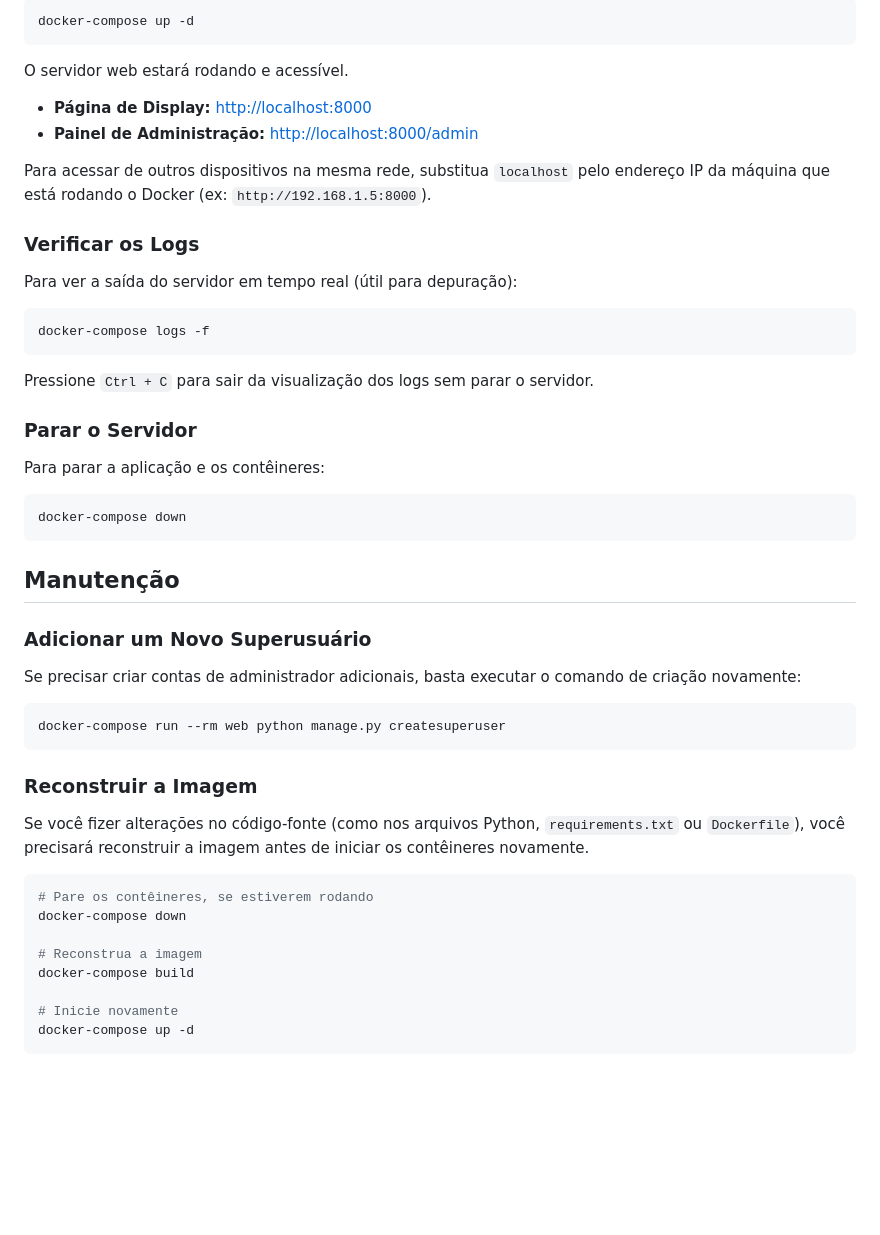
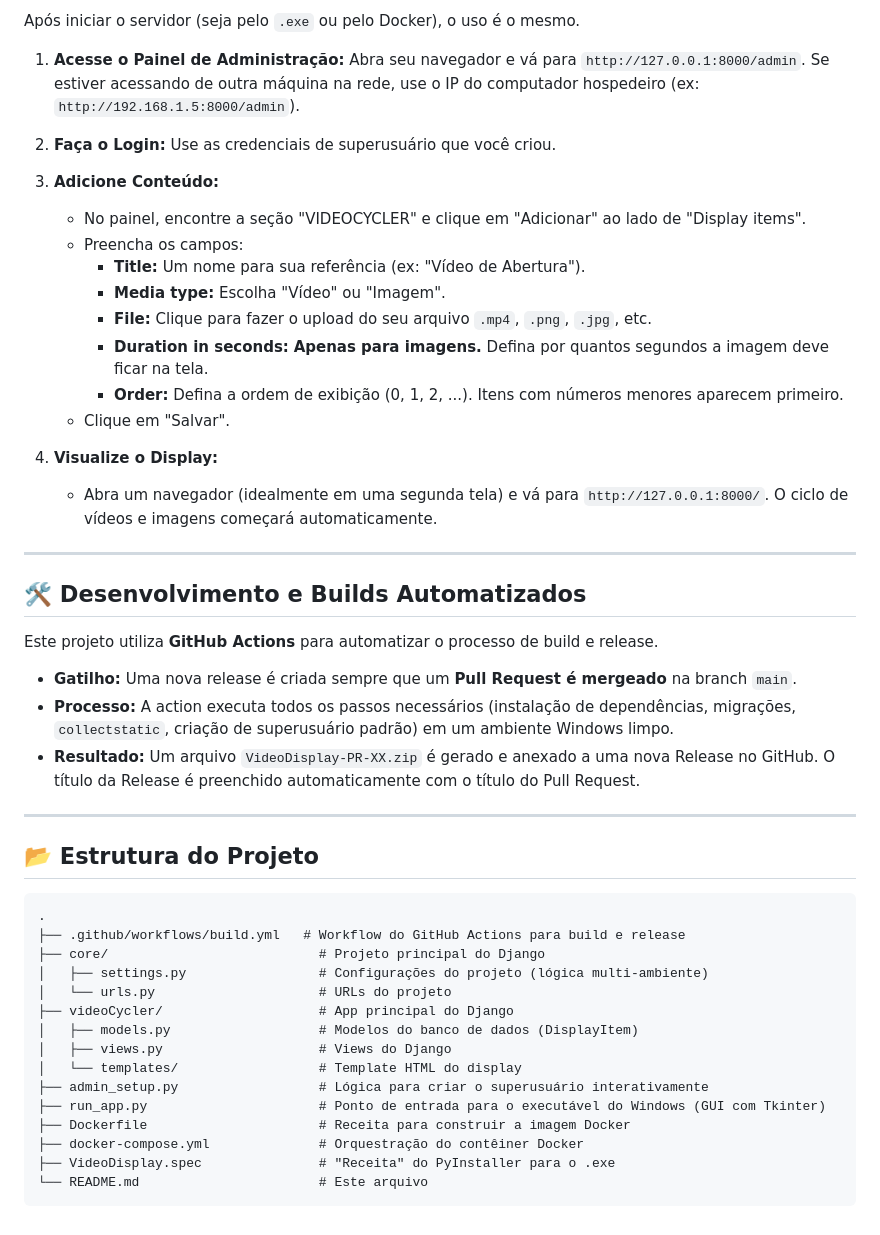
Before and after one commit to apavanello/VideoCyclerDisplay, a Markdown page: README.md, the part around one of its changes. GitHub-like rendering; blank space fills up the shorter version.

Commit message:
Update README.md to enhance application description and user guides for Windows and Docker

````diff
--- a/README.md
+++ b/README.md
@@ -93,54 +142,51 @@ Para iniciar a aplicação em segundo plano (modo "detached"):
 
-```bash
-docker-compose up -d
+Após iniciar o servidor (seja pelo `.exe` ou pelo Docker), o uso é o mesmo.
+
+1.  **Acesse o Painel de Administração:** Abra seu navegador e vá para `http://127.0.0.1:8000/admin`. Se estiver acessando de outra máquina na rede, use o IP do computador hospedeiro (ex: `http://192.168.1.5:8000/admin`).
+
+2.  **Faça o Login:** Use as credenciais de superusuário que você criou.
+
+3.  **Adicione Conteúdo:**
+    *   No painel, encontre a seção "VIDEOCYCLER" e clique em "Adicionar" ao lado de "Display items".
+    *   Preencha os campos:
+        *   **Title:** Um nome para sua referência (ex: "Vídeo de Abertura").
+        *   **Media type:** Escolha "Vídeo" ou "Imagem".
+        *   **File:** Clique para fazer o upload do seu arquivo `.mp4`, `.png`, `.jpg`, etc.
+        *   **Duration in seconds:** **Apenas para imagens.** Defina por quantos segundos a imagem deve ficar na tela.
+        *   **Order:** Defina a ordem de exibição (0, 1, 2, ...). Itens com números menores aparecem primeiro.
+    *   Clique em "Salvar".
+
+4.  **Visualize o Display:**
+    *   Abra um navegador (idealmente em uma segunda tela) e vá para `http://127.0.0.1:8000/`. O ciclo de vídeos e imagens começará automaticamente.
+
+---
+
+## 🛠️ Desenvolvimento e Builds Automatizados
+
+Este projeto utiliza **GitHub Actions** para automatizar o processo de build e release.
+
+*   **Gatilho:** Uma nova release é criada sempre que um **Pull Request é mergeado** na branch `main`.
+*   **Processo:** A action executa todos os passos necessários (instalação de dependências, migrações, `collectstatic`, criação de superusuário padrão) em um ambiente Windows limpo.
+*   **Resultado:** Um arquivo `VideoDisplay-PR-XX.zip` é gerado e anexado a uma nova Release no GitHub. O título da Release é preenchido automaticamente com o título do Pull Request.
+
+---
+
+## 📂 Estrutura do Projeto
+
 ```
-
-O servidor web estará rodando e acessível.
-
--   **Página de Display:** [http://localhost:8000](http://localhost:8000)
--   **Painel de Administração:** [http://localhost:8000/admin](http://localhost:8000/admin)
-
-Para acessar de outros dispositivos na mesma rede, substitua `localhost` pelo endereço IP da máquina que está rodando o Docker (ex: `http://192.168.1.5:8000`).
-
-### Verificar os Logs
-
-Para ver a saída do servidor em tempo real (útil para depuração):
-
-```bash
-docker-compose logs -f
+.
+├── .github/workflows/build.yml   # Workflow do GitHub Actions para build e release
+├── core/                           # Projeto principal do Django
+│   ├── settings.py                 # Configurações do projeto (lógica multi-ambiente)
+│   └── urls.py                     # URLs do projeto
+├── videoCycler/                    # App principal do Django
+│   ├── models.py                   # Modelos do banco de dados (DisplayItem)
+│   ├── views.py                    # Views do Django
+│   └── templates/                  # Template HTML do display
+├── admin_setup.py                  # Lógica para criar o superusuário interativamente
+├── run_app.py                      # Ponto de entrada para o executável do Windows (GUI com Tkinter)
+├── Dockerfile                      # Receita para construir a imagem Docker
+├── docker-compose.yml              # Orquestração do contêiner Docker
+├── VideoDisplay.spec               # "Receita" do PyInstaller para o .exe
+└── README.md                       # Este arquivo
 ```
-
-Pressione `Ctrl + C` para sair da visualização dos logs sem parar o servidor.
-
-### Parar o Servidor
-
-Para parar a aplicação e os contêineres:
-
-```bash
-docker-compose down
-```
-
-## Manutenção
-
-### Adicionar um Novo Superusuário
-
-Se precisar criar contas de administrador adicionais, basta executar o comando de criação novamente:
-
-```bash
-docker-compose run --rm web python manage.py createsuperuser
-```
-
-### Reconstruir a Imagem
-
-Se você fizer alterações no código-fonte (como nos arquivos Python, `requirements.txt` ou `Dockerfile`), você precisará reconstruir a imagem antes de iniciar os contêineres novamente.
-
-```bash
-# Pare os contêineres, se estiverem rodando
-docker-compose down
-
-# Reconstrua a imagem
-docker-compose build
-
-# Inicie novamente
-docker-compose up -d
-```
````
Also changed, not shown: other parts of README.md (+97 -48 lines), README-linux.md (added).
